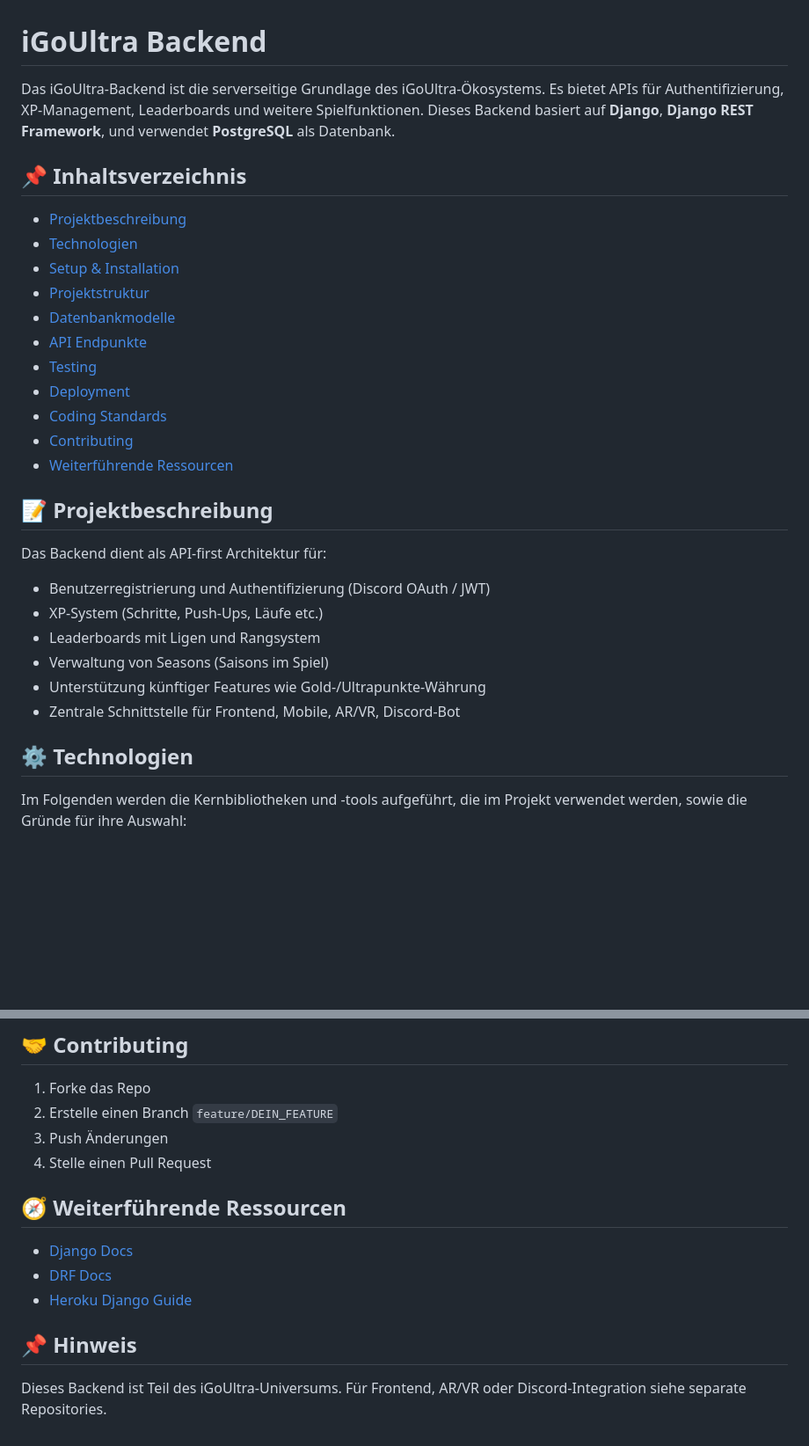
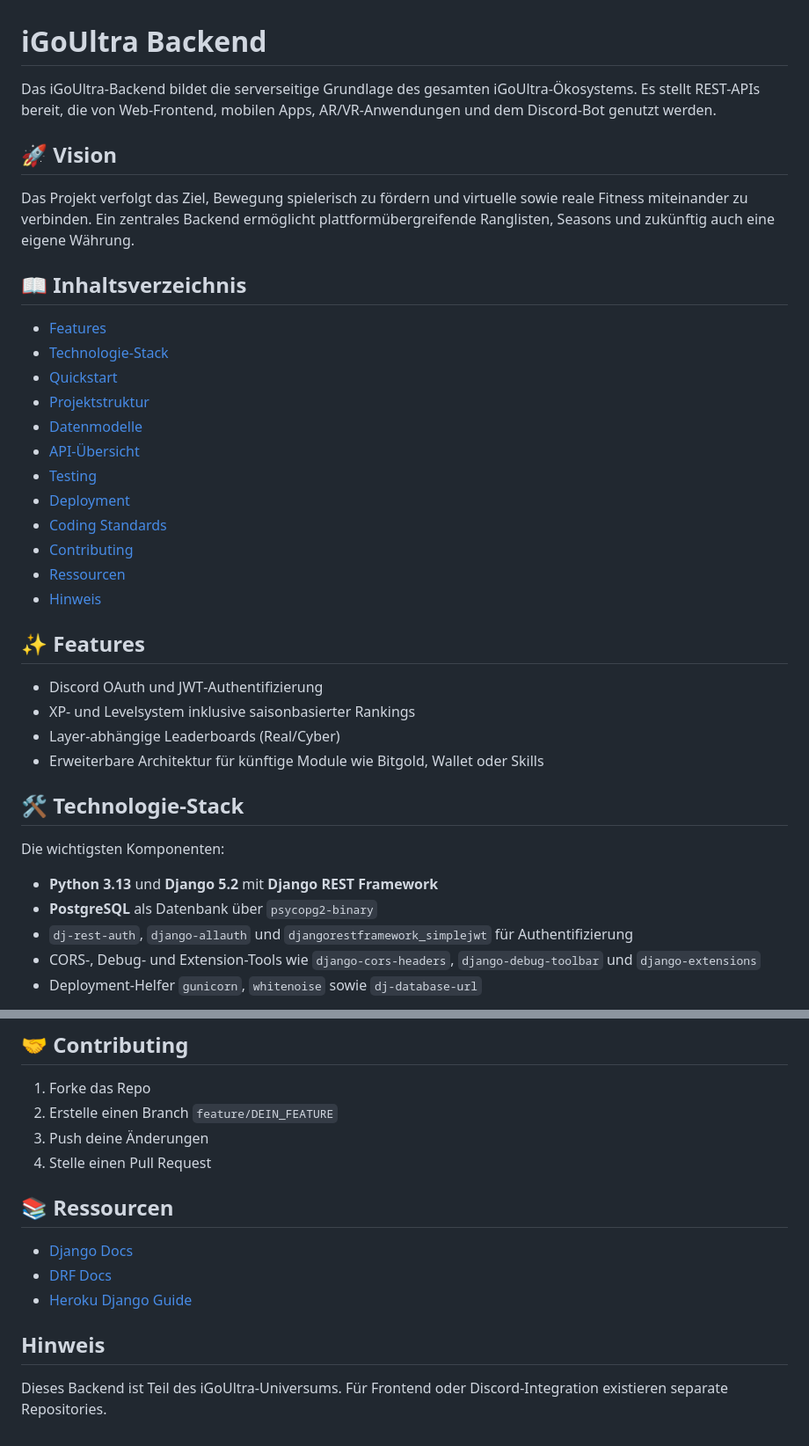
Before and after one commit to ThePyth0nKid/igoultra-backend, a Markdown page: README.md, 2 parts joined by grey strips. Shown: that part at 88% size. GitHub-like rendering; blank space fills up the shorter version.

```diff
--- a/README.md
+++ b/README.md
@@ -1,29 +1,35 @@
 # iGoUltra Backend
 
-Das iGoUltra-Backend ist die serverseitige Grundlage des iGoUltra-Ökosystems. Es bietet APIs für Authentifizierung, XP-Management, Leaderboards und weitere Spielfunktionen. Dieses Backend basiert auf **Django**, **Django REST Framework**, und verwendet **PostgreSQL** als Datenbank.
+Das iGoUltra-Backend bildet die serverseitige Grundlage des gesamten iGoUltra-Ökosystems. Es stellt REST-APIs bereit, die von Web‑Frontend, mobilen Apps, AR/VR‑Anwendungen und dem Discord‑Bot genutzt werden.
 
-## 📌 Inhaltsverzeichnis
-- [Projektbeschreibung](#projektbeschreibung)
-- [Technologien](#technologien)
-- [Setup & Installation](#setup--installation)
+## 🚀 Vision
+Das Projekt verfolgt das Ziel, Bewegung spielerisch zu fördern und virtuelle sowie reale Fitness miteinander zu verbinden. Ein zentrales Backend ermöglicht plattformübergreifende Ranglisten, Seasons und zukünftig auch eine eigene Währung.
+
+## 📖 Inhaltsverzeichnis
+- [Features](#features)
+- [Technologie-Stack](#technologie-stack)
+- [Quickstart](#quickstart)
 - [Projektstruktur](#projektstruktur)
-- [Datenbankmodelle](#datenbankmodelle)
-- [API Endpunkte](#api-endpunkte)
+- [Datenmodelle](#datenmodelle)
+- [API-Übersicht](#api-%C3%BCbersicht)
 - [Testing](#testing)
 - [Deployment](#deployment)
 - [Coding Standards](#coding-standards)
 - [Contributing](#contributing)
-- [Weiterführende Ressourcen](#weiterführende-ressourcen)
+- [Ressourcen](#ressourcen)
+- [Hinweis](#hinweis)
 
-## 📝 Projektbeschreibung
-Das Backend dient als API-first Architektur für:
-- Benutzerregistrierung und Authentifizierung (Discord OAuth / JWT)
-- XP-System (Schritte, Push-Ups, Läufe etc.)
-- Leaderboards mit Ligen und Rangsystem
-- Verwaltung von Seasons (Saisons im Spiel)
-- Unterstützung künftiger Features wie Gold-/Ultrapunkte-Währung
-- Zentrale Schnittstelle für Frontend, Mobile, AR/VR, Discord-Bot
+## ✨ Features
+- Discord OAuth und JWT‑Authentifizierung
+- XP- und Levelsystem inklusive saisonbasierter Rankings
+- Layer-abhängige Leaderboards (Real/Cyber)
+- Erweiterbare Architektur für künftige Module wie Bitgold, Wallet oder Skills
 
-## ⚙️ Technologien
-Im Folgenden werden die Kernbibliotheken und -tools aufgeführt, die im Projekt verwendet werden, sowie die Gründe für ihre Auswahl:
+## 🛠 Technologie-Stack
+Die wichtigsten Komponenten:
+- **Python 3.13** und **Django 5.2** mit **Django REST Framework**
+- **PostgreSQL** als Datenbank über `psycopg2-binary`
+- `dj-rest-auth`, `django-allauth` und `djangorestframework_simplejwt` für Authentifizierung
+- CORS-, Debug- und Extension-Tools wie `django-cors-headers`, `django-debug-toolbar` und `django-extensions`
+- Deployment-Helfer `gunicorn`, `whitenoise` sowie `dj-database-url`
 
@@ -208,13 +192,13 @@ Domain: https://api.igoultra.de
 ## 🤝 Contributing
 1. Forke das Repo
 2. Erstelle einen Branch `feature/DEIN_FEATURE`
-3. Push Änderungen
+3. Push deine Änderungen
 4. Stelle einen Pull Request
 
-## 🧭 Weiterführende Ressourcen
+## 📚 Ressourcen
 - [Django Docs](https://docs.djangoproject.com/)
 - [DRF Docs](https://www.django-rest-framework.org/)
 - [Heroku Django Guide](https://devcenter.heroku.com/categories/python-support)
 
-## 📌 Hinweis
-Dieses Backend ist Teil des iGoUltra-Universums. Für Frontend, AR/VR oder Discord-Integration siehe separate Repositories.
+## Hinweis
+Dieses Backend ist Teil des iGoUltra-Universums. Für Frontend oder Discord-Integration existieren separate Repositories.
```
Also changed, not shown: other parts of README.md (+118 -140 lines).
